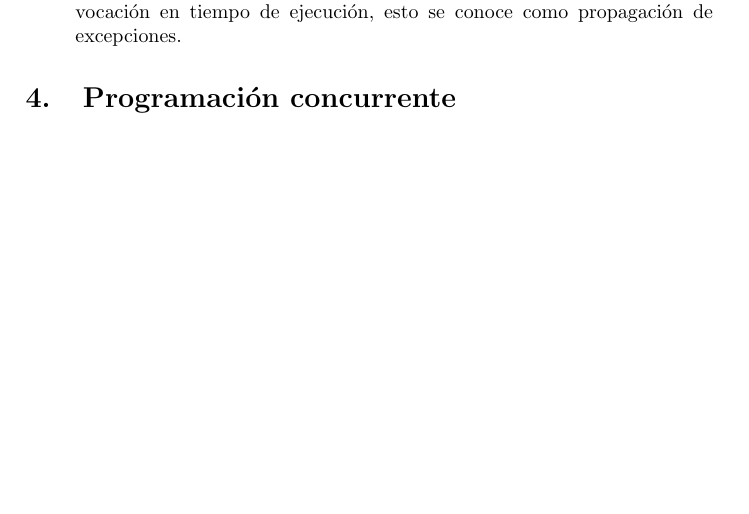
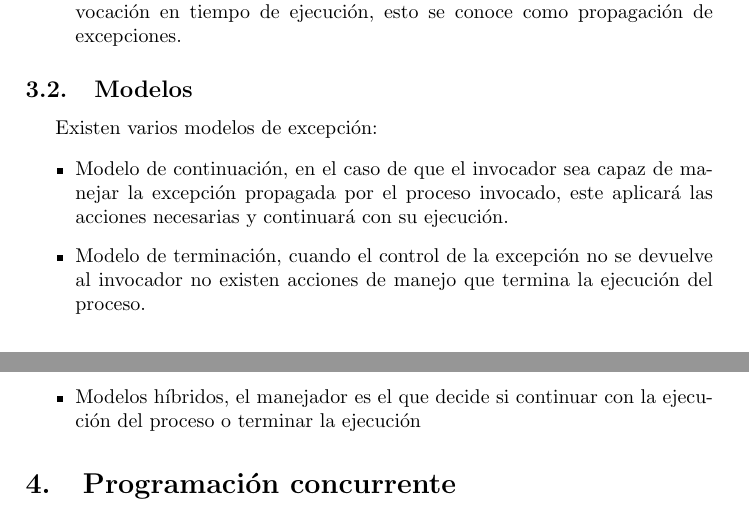
Before and after one commit to rcastellor/uned-sistemas-tiempo-real, a LaTeX document (apuntes.tex, which reads tema03.tex): part of page 7 of 16 before the commit and two parts of pages 7 and 8 of 16 after it, the two joined at a grey line, cut so that both start at the same text, the shorter picture padded with empty space. Compiled offline with pdfLaTeX.

Commit message:
Completando el tema 03

```diff
--- a/tema03.tex
+++ b/tema03.tex
@@ -100,3 +100,18 @@ una excepción hay dos formas de proceder:
 		invocación en tiempo de ejecución, esto se conoce como
 		propagación de excepciones.
 \end{itemize}
+
+\subsection{Modelos}
+
+Existen varios modelos de excepción:
+
+\begin{itemize}
+	\item Modelo de continuación, en el caso de que el invocador sea capaz
+		de manejar la excepción propagada por el proceso invocado, este
+		aplicará las acciones necesarias y continuará con su ejecución.
+	\item Modelo de terminación, cuando el control de la excepción no se
+		devuelve al invocador no existen acciones de manejo que termina
+		la ejecución del proceso.
+	\item Modelos híbridos, el manejador es el que decide si continuar con
+		la ejecución del proceso o terminar la ejecución
+\end{itemize}
```
